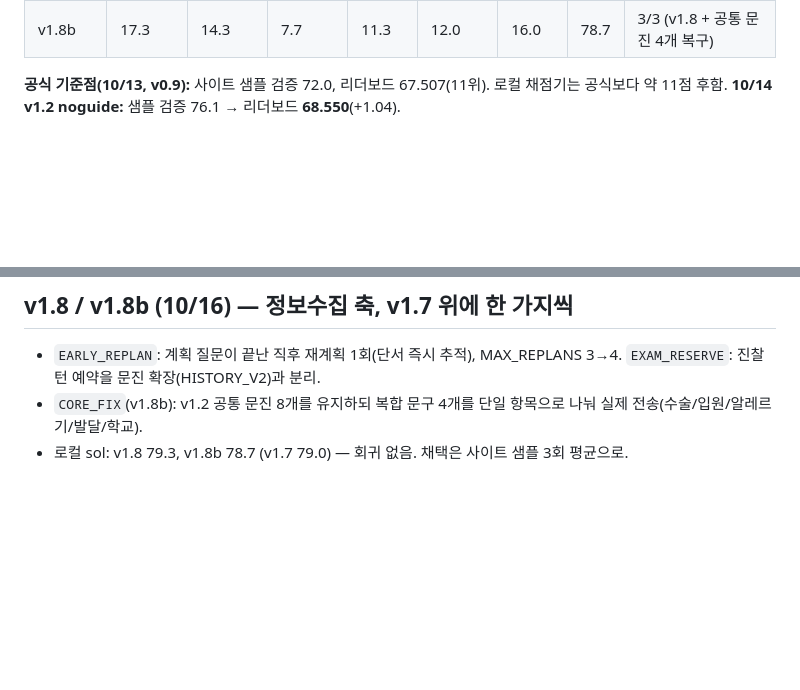
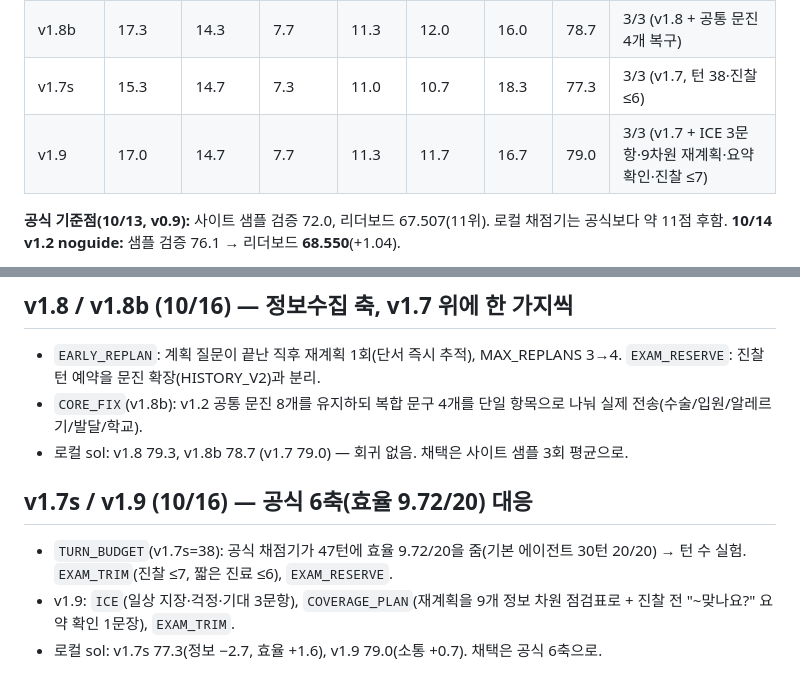
Before and after one commit to JinVibe/nova2026-doctor-agent, a Markdown page: docs/CHANGELOG.md, 2 parts joined by grey strips. Rendered like a GitHub page; blank space fills up the shorter version.

Commit message:
CHANGELOG: v1.7s and v1.9 rows; v1.9 local grade 79.0

```diff
--- a/docs/CHANGELOG.md
+++ b/docs/CHANGELOG.md
@@ -17,6 +17,8 @@
 | v1.7 | 18.0 | 14.3 | 7.7 | 11.3 | 11.0 | 16.7 | 79.0 | 3/3 (마무리 v3; 문진·진단은 v1.2) |
 | v1.8 | 17.3 | 14.3 | 8.3 | 11.7 | 11.0 | 16.7 | 79.3 | 3/3 (v1.7 + 계획 직후 재계획·진찰 턴 예약) |
 | v1.8b | 17.3 | 14.3 | 7.7 | 11.3 | 12.0 | 16.0 | 78.7 | 3/3 (v1.8 + 공통 문진 4개 복구) |
+| v1.7s | 15.3 | 14.7 | 7.3 | 11.0 | 10.7 | 18.3 | 77.3 | 3/3 (v1.7, 턴 38·진찰 ≤6) |
+| v1.9 | 17.0 | 14.7 | 7.7 | 11.3 | 11.7 | 16.7 | 79.0 | 3/3 (v1.7 + ICE 3문항·9차원 재계획·요약 확인·진찰 ≤7) |
 
 **공식 기준점(10/13, v0.9):** 사이트 샘플 검증 72.0, 리더보드 67.507(11위). 로컬 채점기는 공식보다 약 11점 후함.
 **10/14 v1.2 noguide:** 샘플 검증 76.1 → 리더보드 **68.550**(+1.04).
@@ -122,3 +124,8 @@ Li et al. 2024 *MediQ* (arXiv:2406.00922).
 - `EARLY_REPLAN`: 계획 질문이 끝난 직후 재계획 1회(단서 즉시 추적), MAX_REPLANS 3→4. `EXAM_RESERVE`: 진찰 턴 예약을 문진 확장(HISTORY_V2)과 분리.
 - `CORE_FIX`(v1.8b): v1.2 공통 문진 8개를 유지하되 복합 문구 4개를 단일 항목으로 나눠 실제 전송(수술/입원/알레르기/발달/학교).
 - 로컬 sol: v1.8 79.3, v1.8b 78.7 (v1.7 79.0) — 회귀 없음. 채택은 사이트 샘플 3회 평균으로.
+
+## v1.7s / v1.9 (10/16) — 공식 6축(효율 9.72/20) 대응
+- `TURN_BUDGET`(v1.7s=38): 공식 채점기가 47턴에 효율 9.72/20을 줌(기본 에이전트 30턴 20/20) → 턴 수 실험. `EXAM_TRIM`(진찰 ≤7, 짧은 진료 ≤6), `EXAM_RESERVE`.
+- v1.9: `ICE`(일상 지장·걱정·기대 3문항), `COVERAGE_PLAN`(재계획을 9개 정보 차원 점검표로 + 진찰 전 "~맞나요?" 요약 확인 1문장), `EXAM_TRIM`.
+- 로컬 sol: v1.7s 77.3(정보 −2.7, 효율 +1.6), v1.9 79.0(소통 +0.7). 채택은 공식 6축으로.
```
Also changed, not shown: submissions/README.md (+1 -0 lines).
